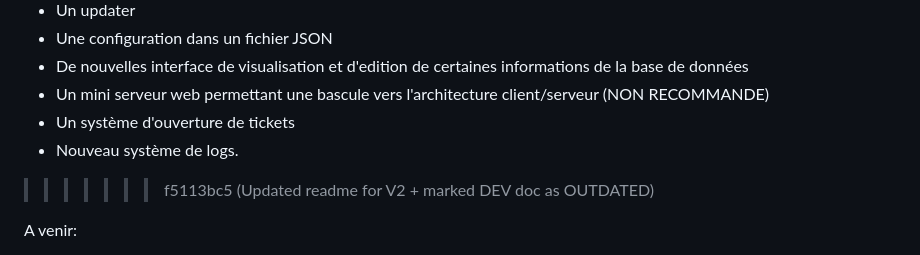
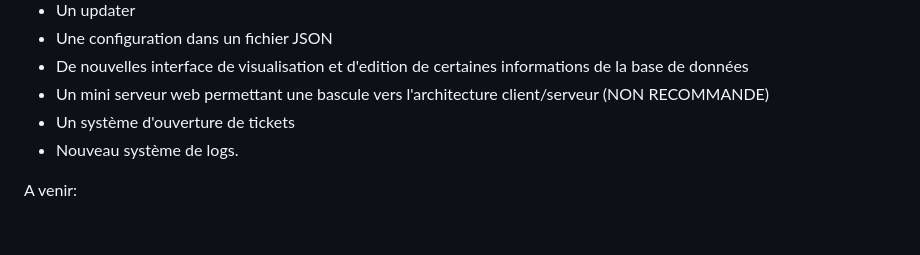
Before and after one commit to Xabi08YT/CAPalgorythm, a Markdown page: readme.md, the part around the change. GitHub-like rendering; blank space fills up the shorter version.

```diff
--- a/readme.md
+++ b/readme.md
@@ -18,7 +18,6 @@ Dans la deuxième version:
   - Un mini serveur web permettant une bascule vers l'architecture client/serveur (NON RECOMMANDE)
   - Un système d'ouverture de tickets
   - Nouveau système de logs.
->>>>>>> f5113bc5 (Updated readme for V2 + marked DEV doc as OUTDATED)
 
 A venir:
   - Script d'installation
```
